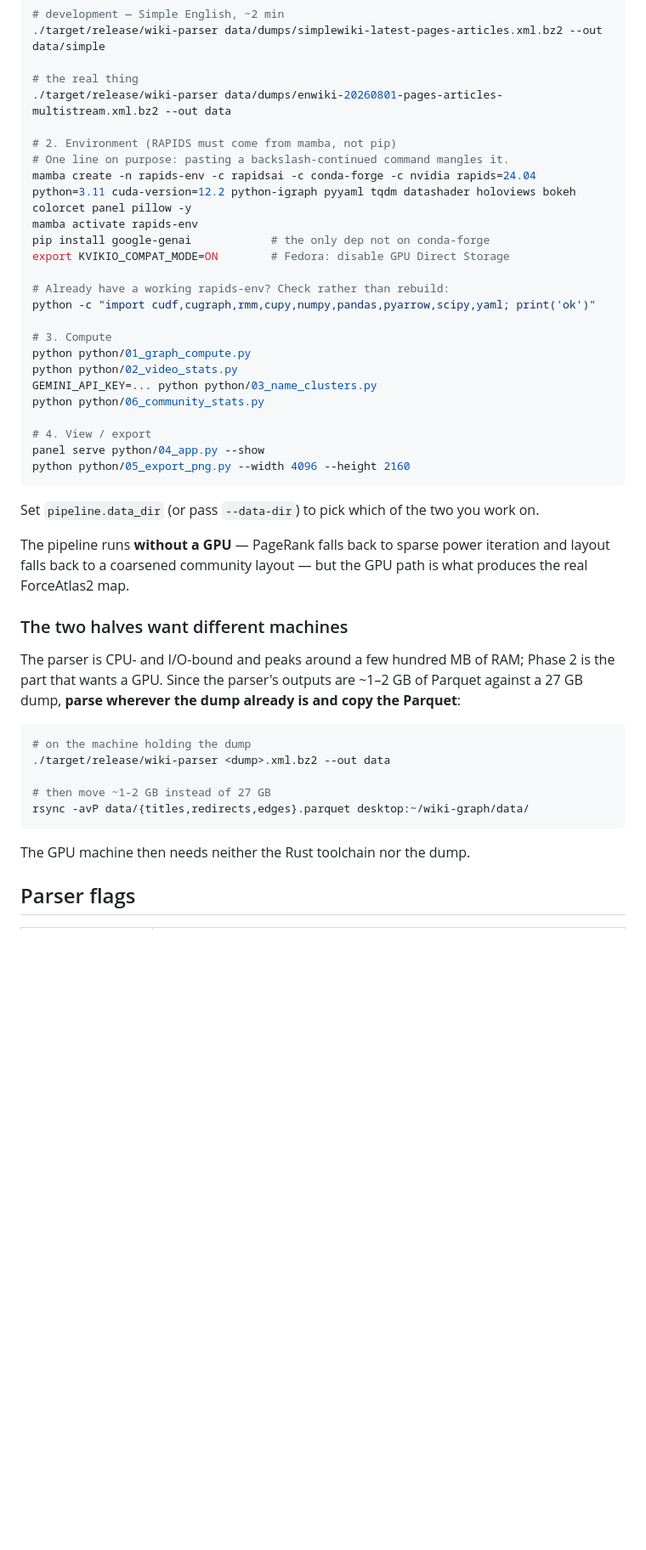
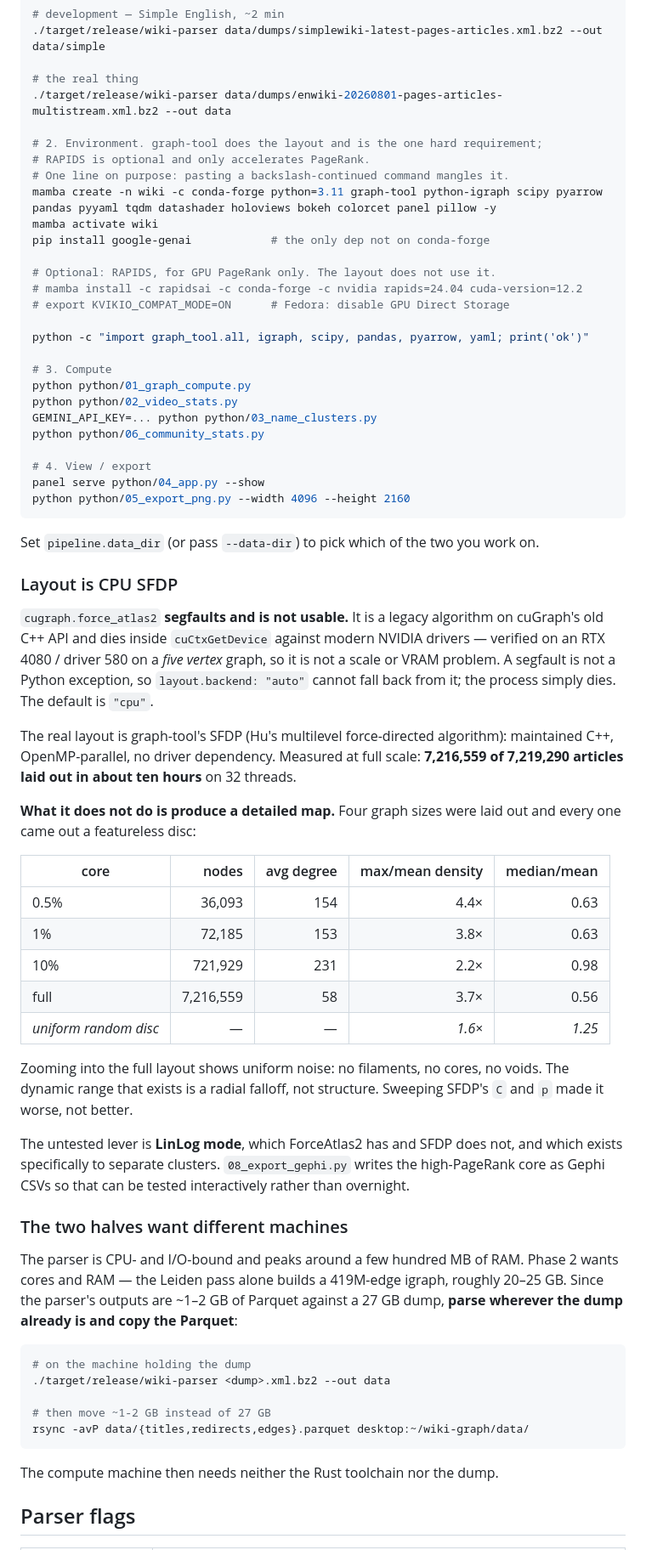
Before and after one commit to nirbhayagga/wikigolf, a Markdown page: README.md, the part around one of its changes. Shown at 85% size. Rendered like a GitHub page; blank space fills up the shorter version.

````diff
--- a/README.md
+++ b/README.md
@@ -145,15 +154,18 @@ cargo build --release
 # the real thing
 ./target/release/wiki-parser data/dumps/enwiki-20260801-pages-articles-multistream.xml.bz2 --out data
 
-# 2. Environment (RAPIDS must come from mamba, not pip)
+# 2. Environment. graph-tool does the layout and is the one hard requirement;
+# RAPIDS is optional and only accelerates PageRank.
 # One line on purpose: pasting a backslash-continued command mangles it.
-mamba create -n rapids-env -c rapidsai -c conda-forge -c nvidia rapids=24.04 python=3.11 cuda-version=12.2 python-igraph pyyaml tqdm datashader holoviews bokeh colorcet panel pillow -y
-mamba activate rapids-env
+mamba create -n wiki -c conda-forge python=3.11 graph-tool python-igraph scipy pyarrow pandas pyyaml tqdm datashader holoviews bokeh colorcet panel pillow -y
+mamba activate wiki
 pip install google-genai            # the only dep not on conda-forge
-export KVIKIO_COMPAT_MODE=ON        # Fedora: disable GPU Direct Storage
 
-# Already have a working rapids-env? Check rather than rebuild:
-python -c "import cudf,cugraph,rmm,cupy,numpy,pandas,pyarrow,scipy,yaml; print('ok')"
+# Optional: RAPIDS, for GPU PageRank only. The layout does not use it.
+# mamba install -c rapidsai -c conda-forge -c nvidia rapids=24.04 cuda-version=12.2
+# export KVIKIO_COMPAT_MODE=ON      # Fedora: disable GPU Direct Storage
+
+python -c "import graph_tool.all, igraph, scipy, pandas, pyarrow, yaml; print('ok')"
 
 # 3. Compute
 python python/01_graph_compute.py
@@ -168,15 +180,44 @@ python python/05_export_png.py --width 4096 --height 2160
 
 Set `pipeline.data_dir` (or pass `--data-dir`) to pick which of the two you work on.
 
-The pipeline runs **without a GPU** — PageRank falls back to sparse power iteration
-and layout falls back to a coarsened community layout — but the GPU path is what
-produces the real ForceAtlas2 map.
+### Layout is CPU SFDP
+
+`cugraph.force_atlas2` **segfaults and is not usable.** It is a legacy algorithm on
+cuGraph's old C++ API and dies inside `cuCtxGetDevice` against modern NVIDIA drivers
+— verified on an RTX 4080 / driver 580 on a *five vertex* graph, so it is not a
+scale or VRAM problem. A segfault is not a Python exception, so `layout.backend:
+"auto"` cannot fall back from it; the process simply dies. The default is `"cpu"`.
+
+The real layout is graph-tool's SFDP (Hu's multilevel force-directed algorithm):
+maintained C++, OpenMP-parallel, no driver dependency. Measured at full scale:
+**7,216,559 of 7,219,290 articles laid out in about ten hours** on 32 threads.
+
+**What it does not do is produce a detailed map.** Four graph sizes were laid out
+and every one came out a featureless disc:
+
+| core | nodes | avg degree | max/mean density | median/mean |
+|---|---:|---:|---:|---:|
+| 0.5% | 36,093 | 154 | 4.4× | 0.63 |
+| 1% | 72,185 | 153 | 3.8× | 0.63 |
+| 10% | 721,929 | 231 | 2.2× | 0.98 |
+| full | 7,216,559 | 58 | 3.7× | 0.56 |
+| *uniform random disc* | — | — | *1.6×* | *1.25* |
+
+Zooming into the full layout shows uniform noise: no filaments, no cores, no voids.
+The dynamic range that exists is a radial falloff, not structure. Sweeping SFDP's
+`C` and `p` made it worse, not better.
+
+The untested lever is **LinLog mode**, which ForceAtlas2 has and SFDP does not, and
+which exists specifically to separate clusters. `08_export_gephi.py` writes the
+high-PageRank core as Gephi CSVs so that can be tested interactively rather than
+overnight.
 
 ### The two halves want different machines
 
-The parser is CPU- and I/O-bound and peaks around a few hundred MB of RAM; Phase 2
-is the part that wants a GPU. Since the parser's outputs are ~1–2 GB of Parquet
-against a 27 GB dump, **parse wherever the dump already is and copy the Parquet**:
+The parser is CPU- and I/O-bound and peaks around a few hundred MB of RAM. Phase 2
+wants cores and RAM — the Leiden pass alone builds a 419M-edge igraph, roughly
+20–25 GB. Since the parser's outputs are ~1–2 GB of Parquet against a 27 GB dump,
+**parse wherever the dump already is and copy the Parquet**:
 
 ```bash
 # on the machine holding the dump
@@ -186,7 +227,7 @@ against a 27 GB dump, **parse wherever the dump already is and copy the Parquet*
 rsync -avP data/{titles,redirects,edges}.parquet desktop:~/wiki-graph/data/
 ```
 
-The GPU machine then needs neither the Rust toolchain nor the dump.
+The compute machine then needs neither the Rust toolchain nor the dump.
 
 ## Parser flags
 
````
Also changed, not shown: other parts of README.md (+65 -14 lines).
